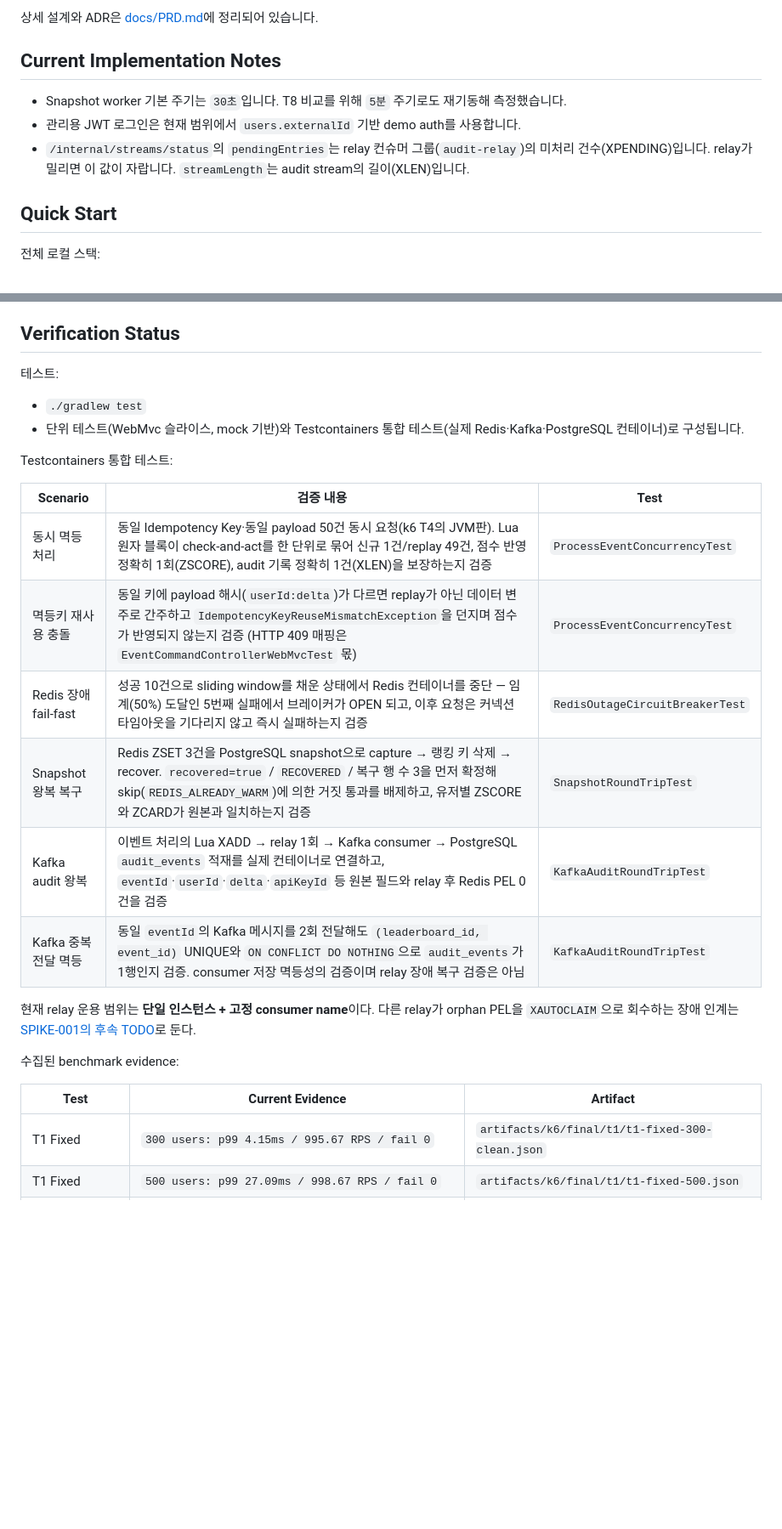
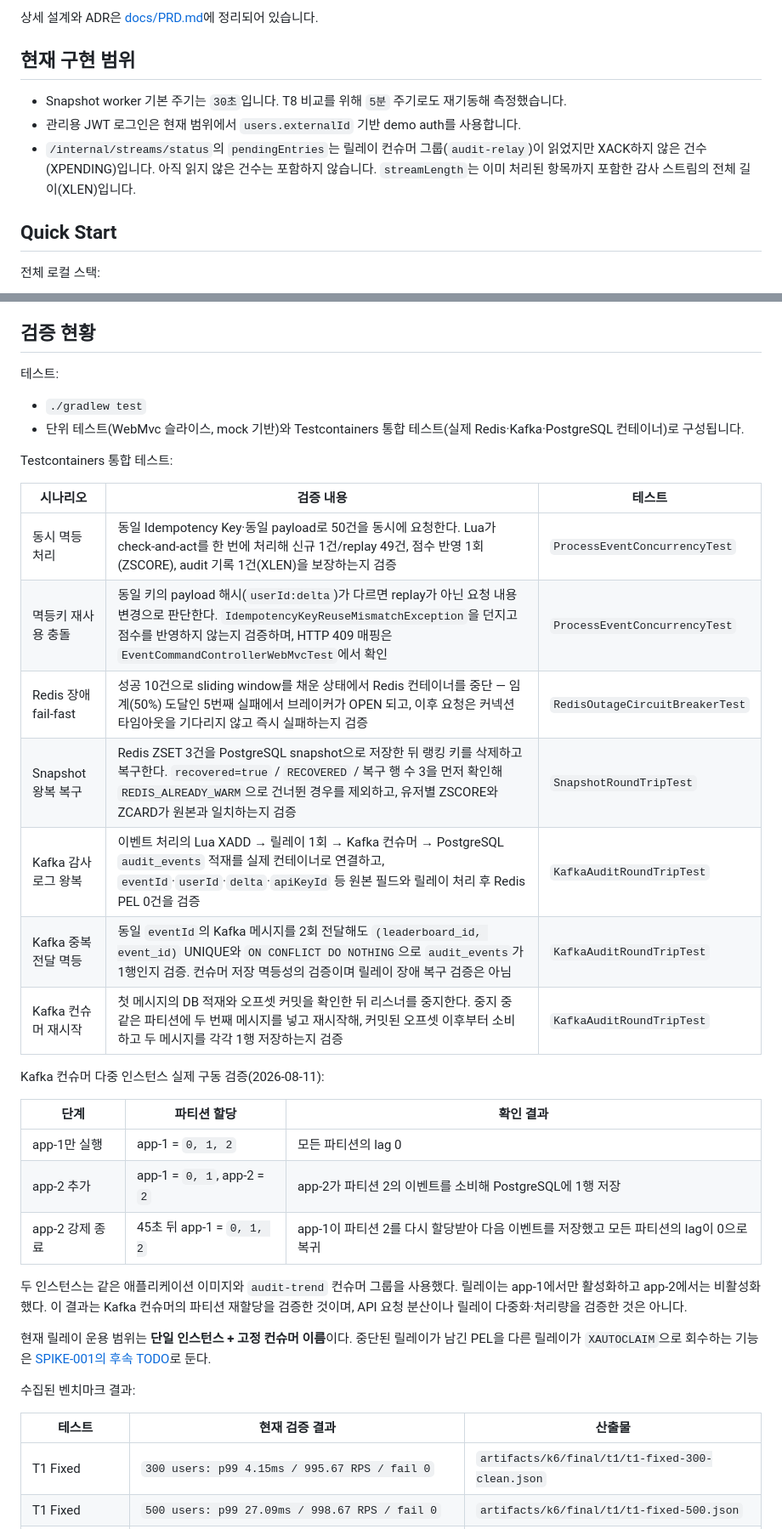
Before and after one commit to DalecB/RealtimeAPI_Java, a Markdown page: README.md, 2 parts joined by grey strips. Shown at 85% size. Rendered like a GitHub page; blank space fills up the shorter version.

Commit message:
docs: Kafka 컨슈머 재할당 검증 결과 문서화

```diff
--- a/README.md
+++ b/README.md
@@ -22,11 +22,11 @@ Redis Hot Path와 PostgreSQL Cold Path를 분리해 실시간 랭킹 이벤트
 
 상세 설계와 ADR은 [docs/PRD.md](docs/PRD.md)에 정리되어 있습니다.
 
-## Current Implementation Notes
+## 현재 구현 범위
 
 - Snapshot worker 기본 주기는 `30초`입니다. T8 비교를 위해 `5분` 주기로도 재기동해 측정했습니다.
 - 관리용 JWT 로그인은 현재 범위에서 `users.externalId` 기반 demo auth를 사용합니다.
-- `/internal/streams/status`의 `pendingEntries`는 relay 컨슈머 그룹(`audit-relay`)의 미처리 건수(XPENDING)입니다. relay가 밀리면 이 값이 자랍니다. `streamLength`는 audit stream의 길이(XLEN)입니다.
+- `/internal/streams/status`의 `pendingEntries`는 릴레이 컨슈머 그룹(`audit-relay`)이 읽었지만 XACK하지 않은 건수(XPENDING)입니다. 아직 읽지 않은 건수는 포함하지 않습니다. `streamLength`는 이미 처리된 항목까지 포함한 감사 스트림의 전체 길이(XLEN)입니다.
 
 ## Quick Start
 
@@ -51,7 +51,7 @@ docker compose up -d postgres redis app prometheus renderer grafana
 - benchmark 실행 런북: [k6/BENCHMARK_RUNBOOK.md](k6/BENCHMARK_RUNBOOK.md)
 - 산출물 인덱스: [artifacts/README.md](artifacts/README.md)
 
-## Verification Status
+## 검증 현황
 
 테스트:
 
@@ -60,20 +60,31 @@ docker compose up -d postgres redis app prometheus renderer grafana
 
 Testcontainers 통합 테스트:
 
-| Scenario | 검증 내용 | Test |
+| 시나리오 | 검증 내용 | 테스트 |
 | --- | --- | --- |
-| 동시 멱등 처리 | 동일 Idempotency Key·동일 payload 50건 동시 요청(k6 T4의 JVM판). Lua 원자 블록이 check-and-act를 한 단위로 묶어 신규 1건/replay 49건, 점수 반영 정확히 1회(ZSCORE), audit 기록 정확히 1건(XLEN)을 보장하는지 검증 | `ProcessEventConcurrencyTest` |
-| 멱등키 재사용 충돌 | 동일 키에 payload 해시(`userId:delta`)가 다르면 replay가 아닌 데이터 변주로 간주하고 `IdempotencyKeyReuseMismatchException`을 던지며 점수가 반영되지 않는지 검증 (HTTP 409 매핑은 `EventCommandControllerWebMvcTest` 몫) | `ProcessEventConcurrencyTest` |
+| 동시 멱등 처리 | 동일 Idempotency Key·동일 payload로 50건을 동시에 요청한다. Lua가 check-and-act를 한 번에 처리해 신규 1건/replay 49건, 점수 반영 1회(ZSCORE), audit 기록 1건(XLEN)을 보장하는지 검증 | `ProcessEventConcurrencyTest` |
+| 멱등키 재사용 충돌 | 동일 키의 payload 해시(`userId:delta`)가 다르면 replay가 아닌 요청 내용 변경으로 판단한다. `IdempotencyKeyReuseMismatchException`을 던지고 점수를 반영하지 않는지 검증하며, HTTP 409 매핑은 `EventCommandControllerWebMvcTest`에서 확인 | `ProcessEventConcurrencyTest` |
 | Redis 장애 fail-fast | 성공 10건으로 sliding window를 채운 상태에서 Redis 컨테이너를 중단 — 임계(50%) 도달인 5번째 실패에서 브레이커가 OPEN 되고, 이후 요청은 커넥션 타임아웃을 기다리지 않고 즉시 실패하는지 검증 | `RedisOutageCircuitBreakerTest` |
-| Snapshot 왕복 복구 | Redis ZSET 3건을 PostgreSQL snapshot으로 capture → 랭킹 키 삭제 → recover. `recovered=true` / `RECOVERED` / 복구 행 수 3을 먼저 확정해 skip(`REDIS_ALREADY_WARM`)에 의한 거짓 통과를 배제하고, 유저별 ZSCORE와 ZCARD가 원본과 일치하는지 검증 | `SnapshotRoundTripTest` |
-| Kafka audit 왕복 | 이벤트 처리의 Lua XADD → relay 1회 → Kafka consumer → PostgreSQL `audit_events` 적재를 실제 컨테이너로 연결하고, `eventId`·`userId`·`delta`·`apiKeyId` 등 원본 필드와 relay 후 Redis PEL 0건을 검증 | `KafkaAuditRoundTripTest` |
-| Kafka 중복 전달 멱등 | 동일 `eventId`의 Kafka 메시지를 2회 전달해도 `(leaderboard_id, event_id)` UNIQUE와 `ON CONFLICT DO NOTHING`으로 `audit_events`가 1행인지 검증. consumer 저장 멱등성의 검증이며 relay 장애 복구 검증은 아님 | `KafkaAuditRoundTripTest` |
+| Snapshot 왕복 복구 | Redis ZSET 3건을 PostgreSQL snapshot으로 저장한 뒤 랭킹 키를 삭제하고 복구한다. `recovered=true` / `RECOVERED` / 복구 행 수 3을 먼저 확인해 `REDIS_ALREADY_WARM`으로 건너뛴 경우를 제외하고, 유저별 ZSCORE와 ZCARD가 원본과 일치하는지 검증 | `SnapshotRoundTripTest` |
+| Kafka 감사 로그 왕복 | 이벤트 처리의 Lua XADD → 릴레이 1회 → Kafka 컨슈머 → PostgreSQL `audit_events` 적재를 실제 컨테이너로 연결하고, `eventId`·`userId`·`delta`·`apiKeyId` 등 원본 필드와 릴레이 처리 후 Redis PEL 0건을 검증 | `KafkaAuditRoundTripTest` |
+| Kafka 중복 전달 멱등 | 동일 `eventId`의 Kafka 메시지를 2회 전달해도 `(leaderboard_id, event_id)` UNIQUE와 `ON CONFLICT DO NOTHING`으로 `audit_events`가 1행인지 검증. 컨슈머 저장 멱등성의 검증이며 릴레이 장애 복구 검증은 아님 | `KafkaAuditRoundTripTest` |
+| Kafka 컨슈머 재시작 | 첫 메시지의 DB 적재와 오프셋 커밋을 확인한 뒤 리스너를 중지한다. 중지 중 같은 파티션에 두 번째 메시지를 넣고 재시작해, 커밋된 오프셋 이후부터 소비하고 두 메시지를 각각 1행 저장하는지 검증 | `KafkaAuditRoundTripTest` |
 
-현재 relay 운용 범위는 **단일 인스턴스 + 고정 consumer name**이다. 다른 relay가 orphan PEL을 `XAUTOCLAIM`으로 회수하는 장애 인계는 [SPIKE-001의 후속 TODO](docs/SPIKE-001-kafka-migration-path.md#현재-운용-경계와-후속-todo-2026-08-10-결정)로 둔다.
+Kafka 컨슈머 다중 인스턴스 실제 구동 검증(2026-08-11):
 
-수집된 benchmark evidence:
+| 단계 | 파티션 할당 | 확인 결과 |
+| --- | --- | --- |
+| app-1만 실행 | app-1 = `0, 1, 2` | 모든 파티션의 lag 0 |
+| app-2 추가 | app-1 = `0, 1`, app-2 = `2` | app-2가 파티션 2의 이벤트를 소비해 PostgreSQL에 1행 저장 |
+| app-2 강제 종료 | 45초 뒤 app-1 = `0, 1, 2` | app-1이 파티션 2를 다시 할당받아 다음 이벤트를 저장했고 모든 파티션의 lag이 0으로 복귀 |
 
-| Test | Current Evidence | Artifact |
+두 인스턴스는 같은 애플리케이션 이미지와 `audit-trend` 컨슈머 그룹을 사용했다. 릴레이는 app-1에서만 활성화하고 app-2에서는 비활성화했다. 이 결과는 Kafka 컨슈머의 파티션 재할당을 검증한 것이며, API 요청 분산이나 릴레이 다중화·처리량을 검증한 것은 아니다.
+
+현재 릴레이 운용 범위는 **단일 인스턴스 + 고정 컨슈머 이름**이다. 중단된 릴레이가 남긴 PEL을 다른 릴레이가 `XAUTOCLAIM`으로 회수하는 기능은 [SPIKE-001의 후속 TODO](docs/SPIKE-001-kafka-migration-path.md#현재-운용-경계와-후속-todo-2026-08-10-결정)로 둔다.
+
+수집된 벤치마크 결과:
+
+| 테스트 | 현재 검증 결과 | 산출물 |
 | --- | --- | --- |
 | T1 Fixed | `300 users: p99 4.15ms / 995.67 RPS / fail 0` | `artifacts/k6/final/t1/t1-fixed-300-clean.json` |
 | T1 Fixed | `500 users: p99 27.09ms / 998.67 RPS / fail 0` | `artifacts/k6/final/t1/t1-fixed-500.json` |
```
Also changed, not shown: docs/SPIKE-001-kafka-migration-path.md (+84 -47 lines).
